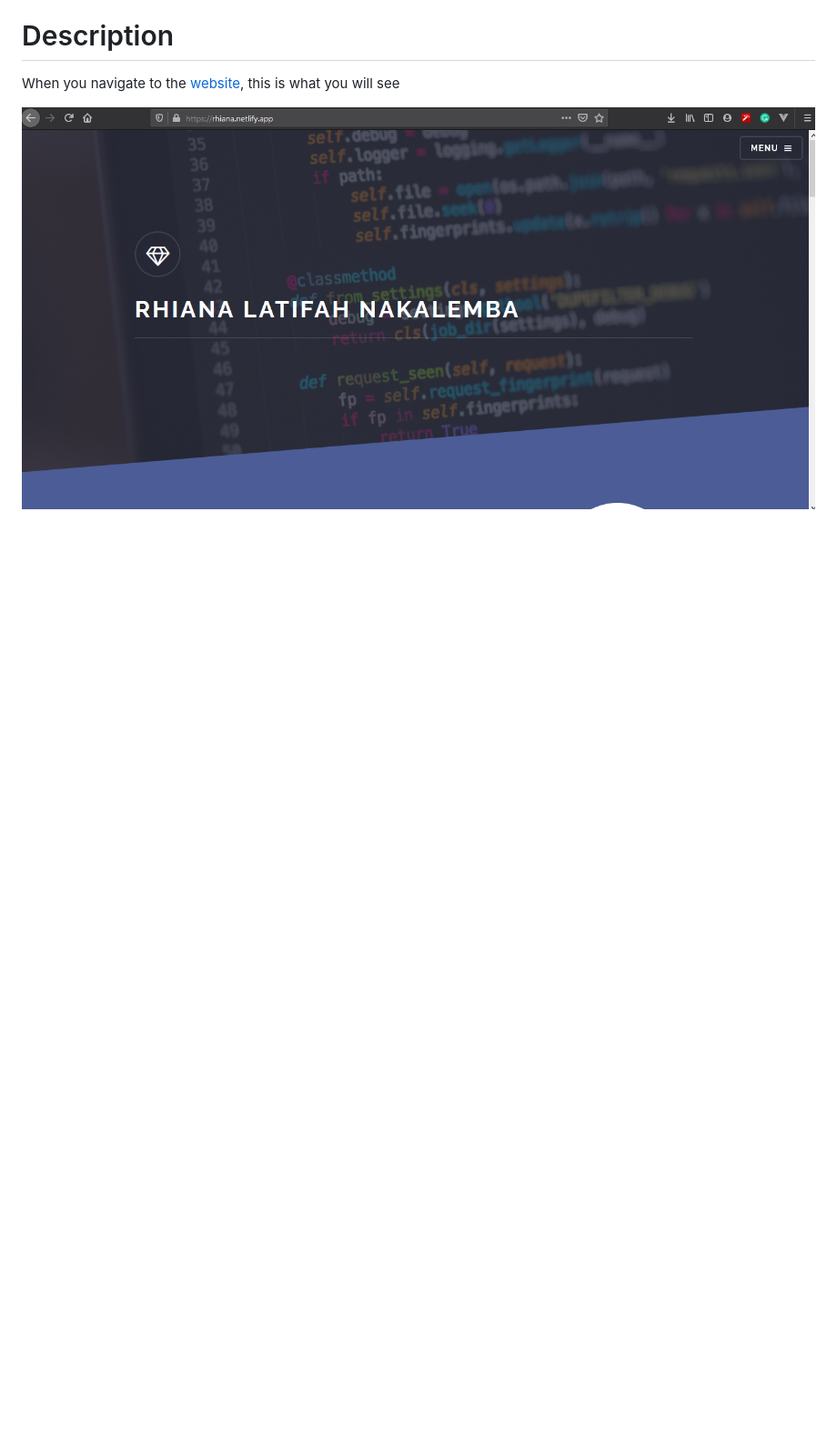
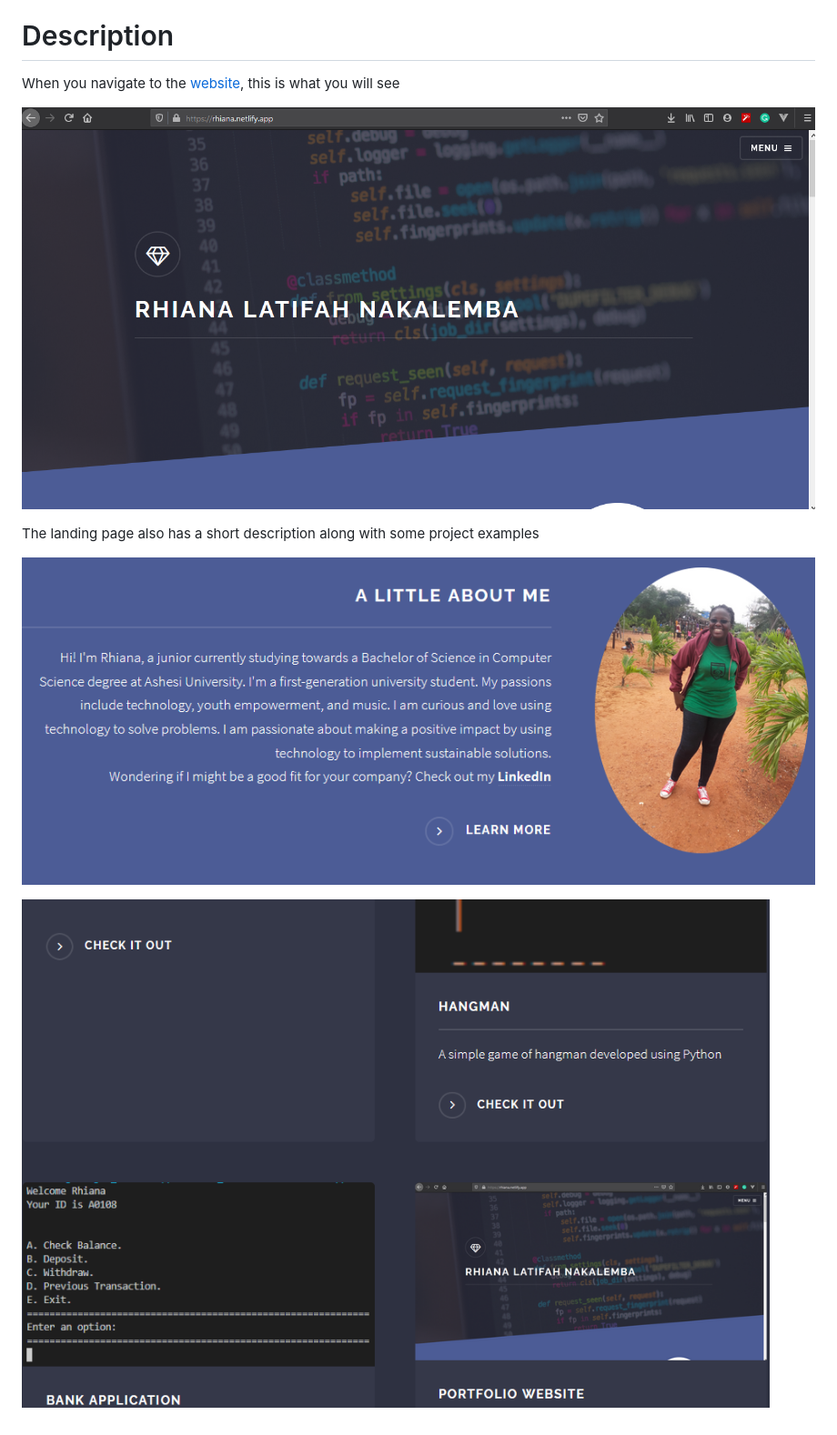
Before and after one commit to trhiana/Rhiana-Personal-Website, a Markdown page: README.md, the part around the change. Shown: that part at 91% size. Rendered like a GitHub page; pictures changed too: src/assets/readme_images/pic02.png (added), src/assets/readme_images/pic03.png (added); blank space fills up the shorter version.

Commit message:
Added images and description to README.md

```diff
--- a/README.md
+++ b/README.md
@@ -16,3 +16,9 @@ This is my personal website made with Gatsby, based on a site template by Anubha
 When you navigate to the [website](https://rhiana.netlify.app), this is what you will see
 
 ![Index](/src/assets/readme_images/pic01.png)
+
+The landing page also has a short description along with some project examples
+
+![Index](/src/assets/readme_images/pic02.png)
+
+![Index](/src/assets/readme_images/pic03.png)
```
